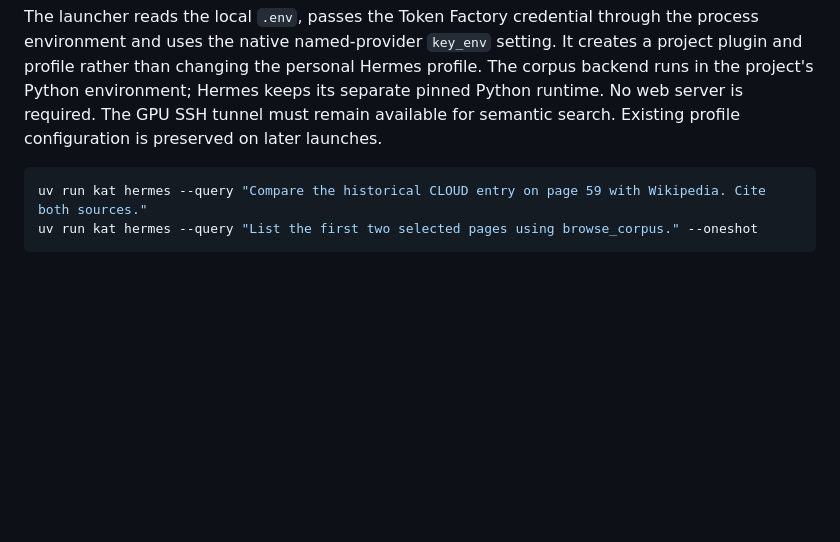
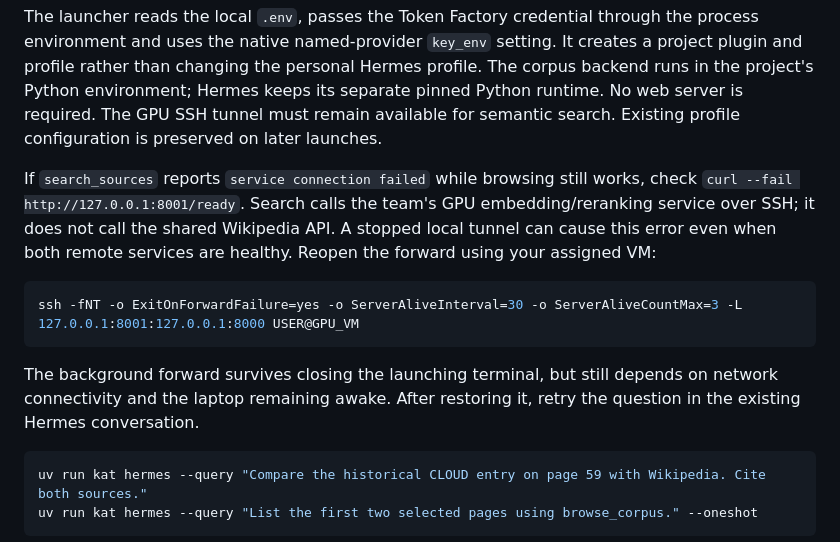
Before and after one commit to mohanadkandil/knowledge-across-time, a Markdown page: docs/hermes.md, the part around the change. GitHub-like rendering; blank space fills up the shorter version.

Commit message:
Document how to restore the retrieval tunnel

````diff
--- a/docs/hermes.md
+++ b/docs/hermes.md
@@ -18,6 +18,14 @@ The registered `kat_corpus` plugin provides four tools:
 - `compare_page`: return a saved structured comparison or run the required comparison pipeline when missing.
 
 The launcher reads the local `.env`, passes the Token Factory credential through the process environment and uses the native named-provider `key_env` setting. It creates a project plugin and profile rather than changing the personal Hermes profile. The corpus backend runs in the project's Python environment; Hermes keeps its separate pinned Python runtime. No web server is required. The GPU SSH tunnel must remain available for semantic search. Existing profile configuration is preserved on later launches.
+
+If `search_sources` reports `service connection failed` while browsing still works, check `curl --fail http://127.0.0.1:8001/ready`. Search calls the team's GPU embedding/reranking service over SSH; it does not call the shared Wikipedia API. A stopped local tunnel can cause this error even when both remote services are healthy. Reopen the forward using your assigned VM:
+
+```sh
+ssh -fNT -o ExitOnForwardFailure=yes -o ServerAliveInterval=30 -o ServerAliveCountMax=3 -L 127.0.0.1:8001:127.0.0.1:8000 USER@GPU_VM
+```
+
+The background forward survives closing the launching terminal, but still depends on network connectivity and the laptop remaining awake. After restoring it, retry the question in the existing Hermes conversation.
 
 ```sh
 uv run kat hermes --query "Compare the historical CLOUD entry on page 59 with Wikipedia. Cite both sources."
````
